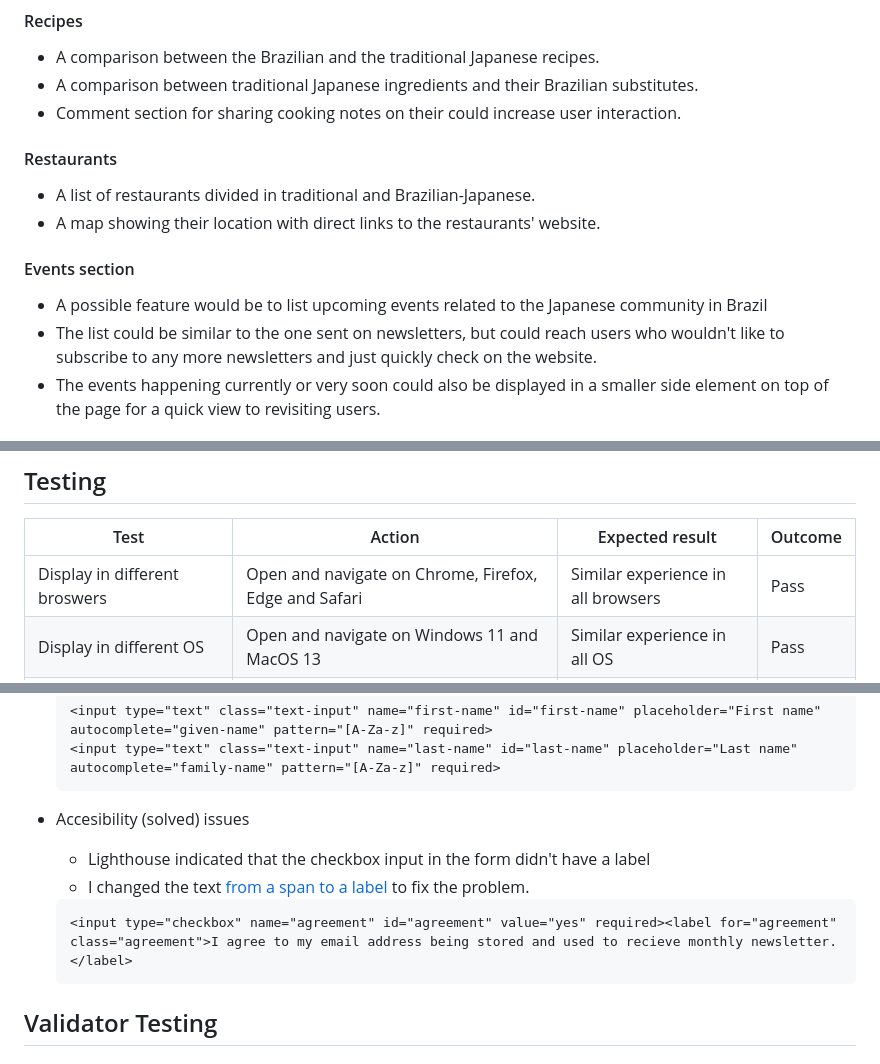
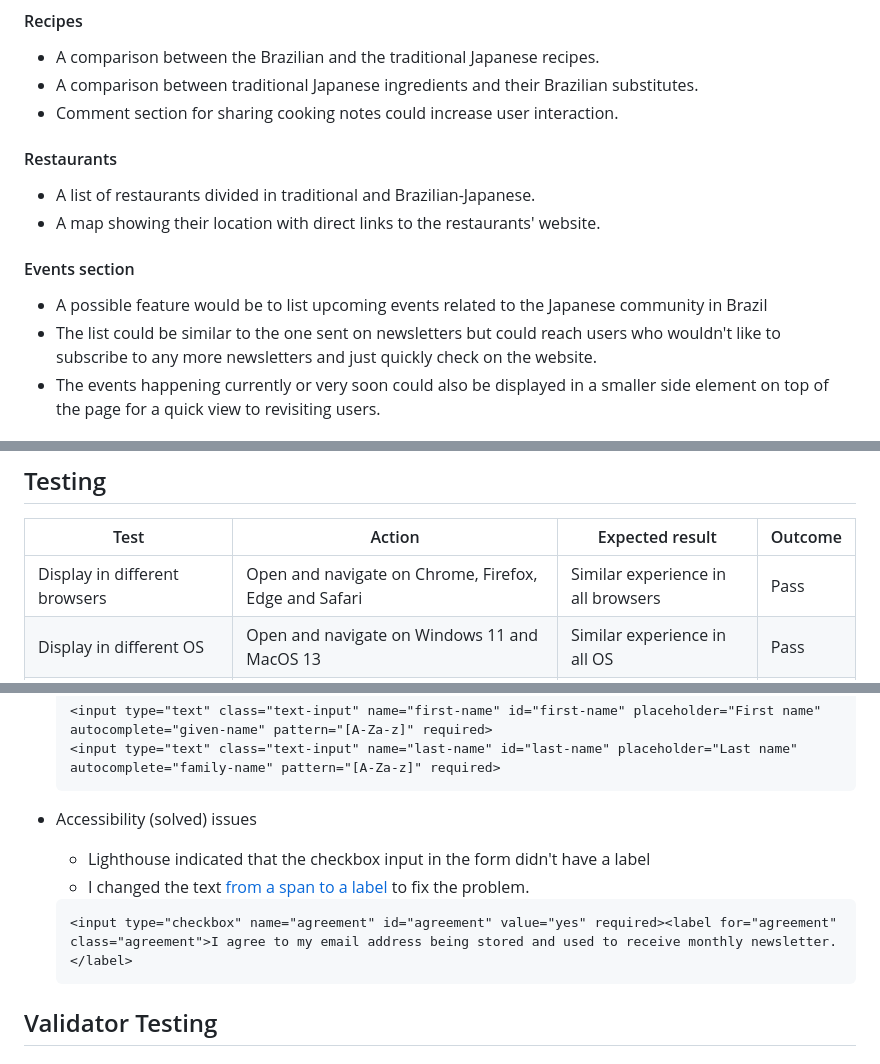
Before and after one commit to arthur-vilela/PP1-japan-brazil-migration, a Markdown page: README.md, 3 parts joined by grey strips. GitHub-like rendering.

````diff
--- a/README.md
+++ b/README.md
@@ -94,7 +94,7 @@ The website will be useful to understand:
 #### Recipes
 - A comparison between the Brazilian and the traditional Japanese recipes.
 - A comparison between traditional Japanese ingredients and their Brazilian substitutes.
-- Comment section for sharing cooking notes on their could increase user interaction.
+- Comment section for sharing cooking notes could increase user interaction.
 
 #### Restaurants
 - A  list of restaurants divided in traditional and Brazilian-Japanese.
@@ -102,7 +102,7 @@ The website will be useful to understand:
 
 #### Events section
 - A possible feature would be to list upcoming events related to the Japanese community in Brazil
-- The list could be similar to the one sent on newsletters, but could reach users who wouldn't like to subscribe to any more newsletters and just quickly check on the website.
+- The list could be similar to the one sent on newsletters but could reach users who wouldn't like to subscribe to any more newsletters and just quickly check on the website.
 - The events happening currently or very soon could also be displayed in a smaller side element on top of the page for a quick view to revisiting users.
 ## Technology Used
 |Technology | Use|
@@ -119,7 +119,7 @@ The website will be useful to understand:
 ## Testing
 |Test                           |Action                     | Expected result                |Outcome|
 |-------------------------------|---------------------------|--------------------------------|-------|
-|Display in different broswers  |Open and navigate on Chrome, Firefox, Edge and Safari|Similar experience in all browsers | Pass  |
+|Display in different browsers  |Open and navigate on Chrome, Firefox, Edge and Safari|Similar experience in all browsers | Pass  |
 |Display in different OS        |Open and navigate on Windows 11 and MacOS 13|Similar experience in all OS                | Pass
 |Check responsiveness in different resolutions|Use Devtools to check visual result and usability in four different resolutions - 480px, 768px, 1208px, 1600px | Good visual and readability experience          | Pass
 |Display in different devices | Open and navigate on Google Pixel 7, iPhone 13 and iPad Air|Similar experience in all devices| Pass
@@ -167,11 +167,11 @@ The website will be useful to understand:
     <input type="text" class="text-input" name="last-name" id="last-name" placeholder="Last name" autocomplete="family-name" pattern="[A-Za-z]" required>
     ```
 
-- Accesibility (solved) issues
+- Accessibility (solved) issues
     - Lighthouse indicated that the checkbox input in the form didn't have a label
     - I changed the text [from a span to a label](https://github.com/arthur-vilela/PP1-japan-brazil-migration/blob/4a4018e676c9d80c04a9183b522f495568fb25a4/index.html#L457-L460) to fix the problem.
     ```
-    <input type="checkbox" name="agreement" id="agreement" value="yes" required><label for="agreement" class="agreement">I agree to my email address being stored and used to recieve monthly newsletter.</label>
+    <input type="checkbox" name="agreement" id="agreement" value="yes" required><label for="agreement" class="agreement">I agree to my email address being stored and used to receive monthly newsletter.</label>
     ```
 ## Validator Testing
 ### HTML
````
Also changed, not shown: other parts of README.md (+11 -11 lines).
